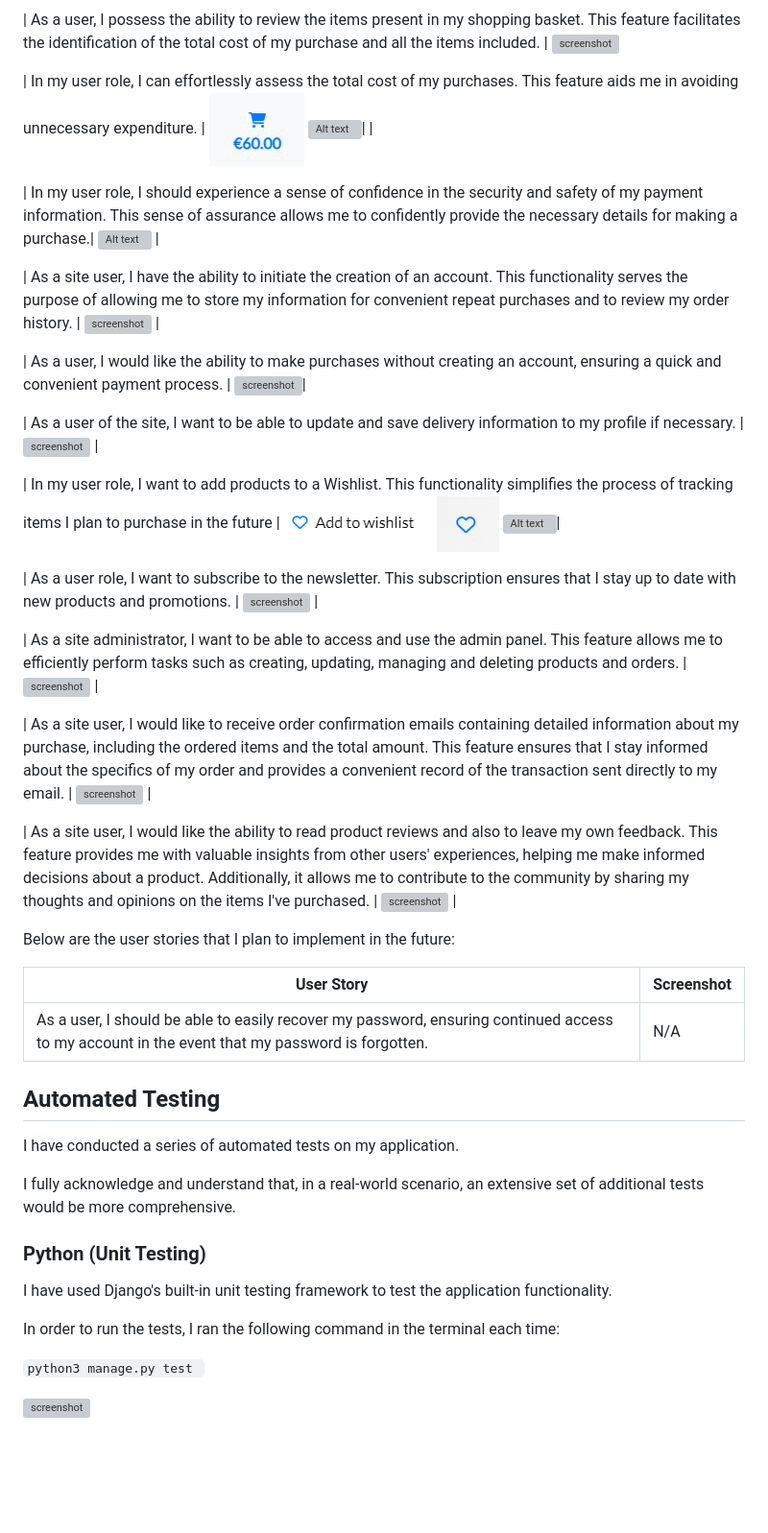
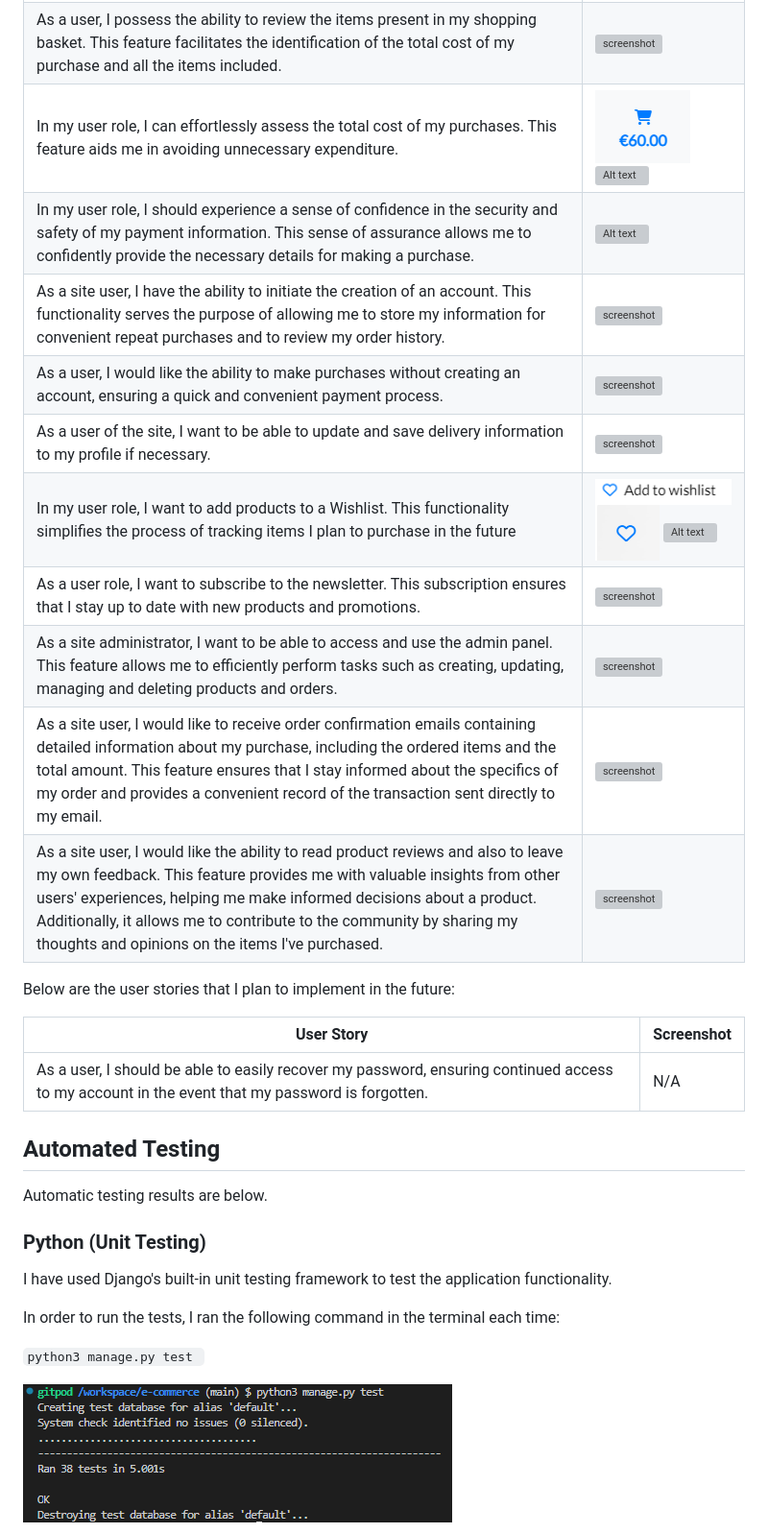
Before and after one commit to CodeWizard-1/e-commerce, a Markdown page: TESTING.md, the part around the change printed below. Shown: that part at 96% size. Drawn GitHub-style; pictures changed too: image-205.png (added); blank space fills up the shorter version; grey boxes are pictures that could not be loaded.

Commit message:
Add automatic testing results in testing.md file

```diff
--- a/TESTING.md
+++ b/TESTING.md
@@ -309,25 +308,14 @@ Below are the user stories I've included, along with corresponding screenshots f
 | As a user, I possess the ability to review the items present in my shopping basket. This feature facilitates the identification of the total cost of my purchase and all the items included. | ![screenshot](image-192.png)
-
 | In my user role, I can effortlessly assess the total cost of my purchases. This feature aids me in avoiding unnecessary expenditure. | ![Alt text](image-193.png) ![Alt text](image-194.png)| |
-
 | In my user role, I should experience a sense of confidence in the security and safety of my payment information. This sense of assurance allows me to confidently provide the necessary details for making a purchase.| ![Alt text](image-195.png) |
-
 | As a site user, I have the ability to initiate the creation of an account. This functionality serves the purpose of allowing me to store my information for convenient repeat purchases and to review my order history. | ![screenshot](image-196.png) |
-
 | As a user, I would like the ability to make purchases without creating an account, ensuring a quick and convenient payment process. | ![screenshot](image-197.png)|
-
 | As a user of the site, I want to be able to update and save delivery information to my profile if necessary. | ![screenshot](image-198.png) |
-
 | In my user role, I want to add products to a Wishlist. This functionality simplifies the process of tracking items I plan to purchase in the future | ![screenshot](image-199.png) ![Alt text](image-200.png) ![Alt text](image-201.png)|
-
 | As a user role, I want to subscribe to the newsletter. This subscription ensures that I stay up to date with new products and promotions. |  ![screenshot](image-202.png) |
-
 | As a site administrator, I want to be able to access and use the admin panel. This feature allows me to efficiently perform tasks such as creating, updating, managing and deleting products and orders. | ![screenshot](image-203.png) |
-
 | As a site user, I would like to receive order confirmation emails containing detailed information about my purchase, including the ordered items and the total amount. This feature ensures that I stay informed about the specifics of my order and provides a convenient record of the transaction sent directly to my email. | ![screenshot](image-68.png) |
-
 | As a site user, I would like the ability to read product reviews and also to leave my own feedback. This feature provides me with valuable insights from other users' experiences, helping me make informed decisions about a product. Additionally, it allows me to contribute to the community by sharing my thoughts and opinions on the items I've purchased. | ![screenshot](image-204.png) |
-
 
 
 Below are the user stories that I plan to implement in the future:
@@ -339,9 +327,8 @@ Below are the user stories that I plan to implement in the future:
 
 ## Automated Testing
 
-I have conducted a series of automated tests on my application.
+Automatic testing results are below.
 
-I fully acknowledge and understand that, in a real-world scenario, an extensive set of additional tests would be more comprehensive.
 
 ### Python (Unit Testing)
 
@@ -351,5 +338,5 @@ In order to run the tests, I ran the following command in the terminal each time
 
 `python3 manage.py test `
 
-![screenshot](documentation/testing/automated-tests.png)
+![screenshot](image-205.png)
 
```
Also changed, not shown: other parts of TESTING.md (+6 -16 lines), image-206.png (added), 6 other files.
